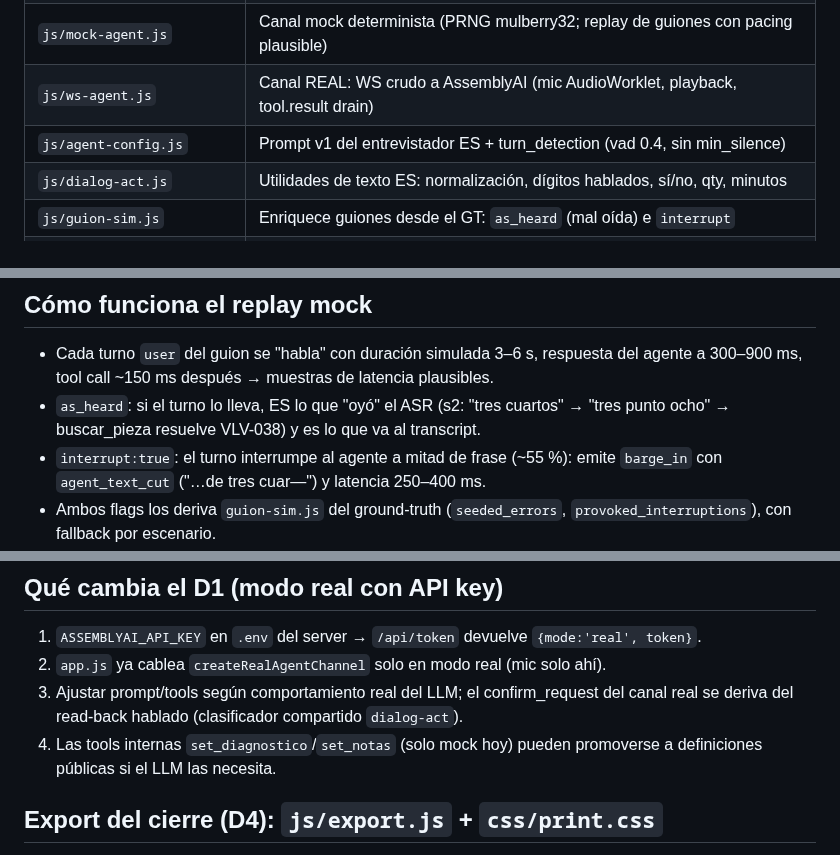
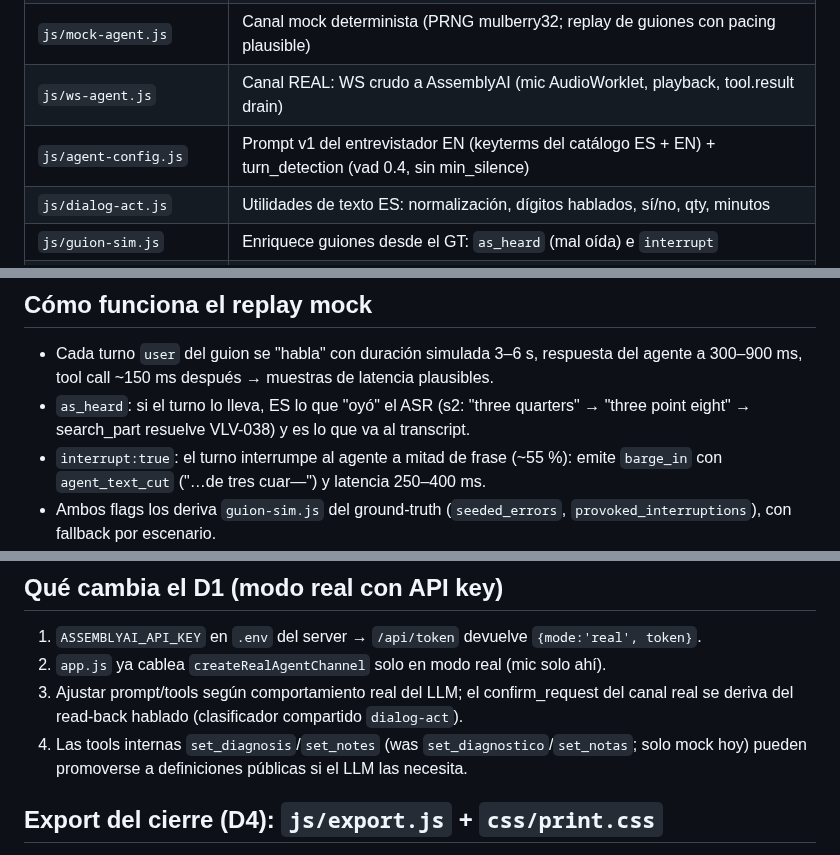
Before and after one commit to el-informatico/field-service-voice-logger, a Markdown page: web/README.md, 3 parts joined by grey strips. GitHub-like rendering.

```diff
--- a/web/README.md
+++ b/web/README.md
@@ -11,7 +11,7 @@
 | `js/tools.js` | DEFINICIONES para `session.update` (7 tools, `enum` sku = guard anticonfusión) |
 | `js/mock-agent.js` | Canal mock determinista (PRNG mulberry32; replay de guiones con pacing plausible) |
 | `js/ws-agent.js` | Canal REAL: WS crudo a AssemblyAI (mic AudioWorklet, playback, tool.result drain) |
-| `js/agent-config.js` | Prompt v1 del entrevistador ES + turn_detection (vad 0.4, sin min_silence) |
+| `js/agent-config.js` | Prompt v1 del entrevistador EN (keyterms del catálogo ES + EN) + turn_detection (vad 0.4, sin min_silence) |
 | `js/dialog-act.js` | Utilidades de texto ES: normalización, dígitos hablados, sí/no, qty, minutos |
 | `js/guion-sim.js` | Enriquece guiones desde el GT: `as_heard` (mal oída) e `interrupt` |
 | `js/clock.js` | realClock / simClock (t_ms deterministas en replay) |
@@ -31,8 +31,8 @@ El engine (única fuente del artefacto) es agnóstico: mismo vocabulario para am
 ## Cómo funciona el replay mock
 - Cada turno `user` del guion se "habla" con duración simulada 3–6 s, respuesta del
   agente a 300–900 ms, tool call ~150 ms después → muestras de latencia plausibles.
-- `as_heard`: si el turno lo lleva, ES lo que "oyó" el ASR (s2: "tres cuartos" →
-  "tres punto ocho" → buscar_pieza resuelve VLV-038) y es lo que va al transcript.
+- `as_heard`: si el turno lo lleva, ES lo que "oyó" el ASR (s2: "three quarters" →
+  "three point eight" → search_part resuelve VLV-038) y es lo que va al transcript.
 - `interrupt:true`: el turno interrumpe al agente a mitad de frase (~55 %): emite
   `barge_in` con `agent_text_cut` ("…de tres cuar—") y latencia 250–400 ms.
 - Ambos flags los deriva `guion-sim.js` del ground-truth (`seeded_errors`,
@@ -62,7 +62,7 @@ En browser: `npm run dev` (o cualquier server estático en la raíz del repo).
 2. `app.js` ya cablea `createRealAgentChannel` solo en modo real (mic solo ahí).
 3. Ajustar prompt/tools según comportamiento real del LLM; el confirm_request del
    canal real se deriva del read-back hablado (clasificador compartido `dialog-act`).
-4. Las tools internas `set_diagnostico`/`set_notas` (solo mock hoy) pueden
+4. Las tools internas `set_diagnosis`/`set_notes` (was `set_diagnostico`/`set_notas`; solo mock hoy) pueden
    promoverse a definiciones públicas si el LLM las necesita.
 
 ## Export del cierre (D4): `js/export.js` + `css/print.css`
```
Also changed, not shown: docs/architecture.md (+18 -12 lines).
